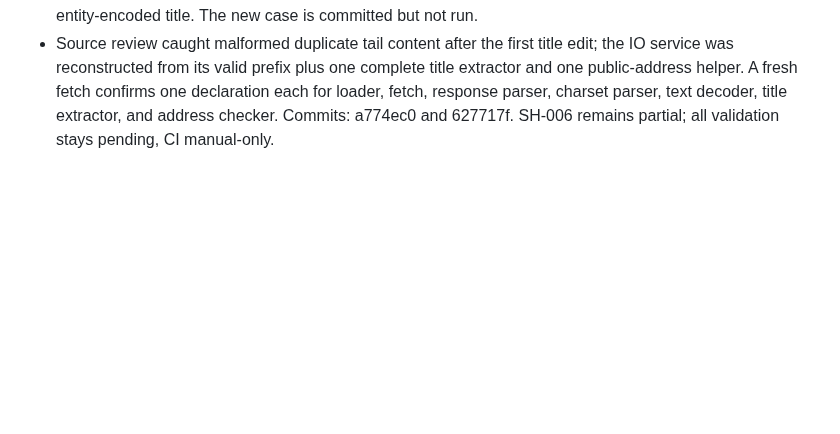
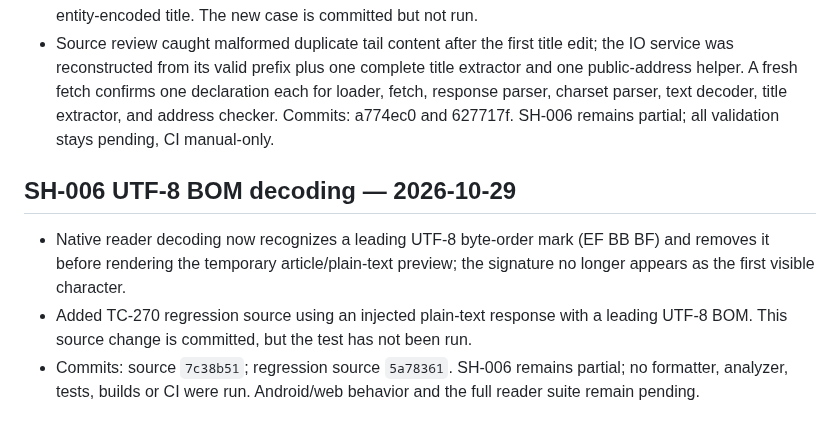
Before and after one commit to senorita-ai0/StashHive, a Markdown page: docs/FEATURE_STATUS.md, the part around the change. GitHub-like rendering; blank space fills up the shorter version.

Commit message:
Document Reader UTF-8 BOM hardening

```diff
--- a/docs/FEATURE_STATUS.md
+++ b/docs/FEATURE_STATUS.md
@@ -181,3 +181,10 @@ Historical note: the pre-Phase-2 pipeline passed dependency resolution, formatti
 - Native article metadata extraction now removes script/style/noscript/SVG/iframe/object/template blocks and HTML comments before looking for the document `<title>`, so title-shaped strings in scripts/comments cannot take precedence over the real title. The actual title text still passes through the reader's plain-text/entity sanitizer and remains capped at 300 characters.
 - Added a synthetic HTTP response regression with fake titles in both script and comment content and a real entity-encoded title. The new case is committed but not run.
 - Source review caught malformed duplicate tail content after the first title edit; the IO service was reconstructed from its valid prefix plus one complete title extractor and one public-address helper. A fresh fetch confirms one declaration each for loader, fetch, response parser, charset parser, text decoder, title extractor, and address checker. Commits: a774ec0 and 627717f. SH-006 remains partial; all validation stays pending, CI manual-only.
+
+
+## SH-006 UTF-8 BOM decoding — 2026-10-29
+
+- Native reader decoding now recognizes a leading UTF-8 byte-order mark (EF BB BF) and removes it before rendering the temporary article/plain-text preview; the signature no longer appears as the first visible character.
+- Added TC-270 regression source using an injected plain-text response with a leading UTF-8 BOM. This source change is committed, but the test has not been run.
+- Commits: source `7c38b51`; regression source `5a78361`. SH-006 remains partial; no formatter, analyzer, tests, builds or CI were run. Android/web behavior and the full reader suite remain pending.
```
